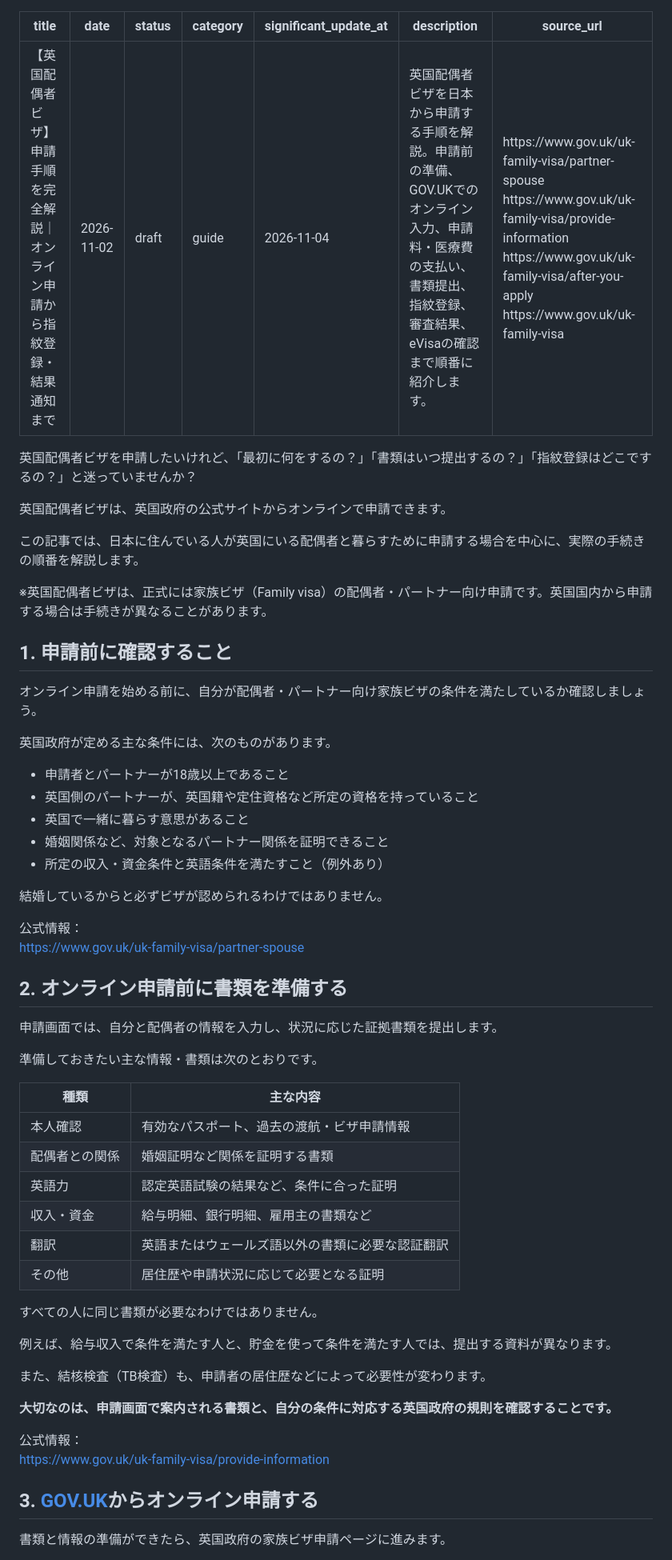
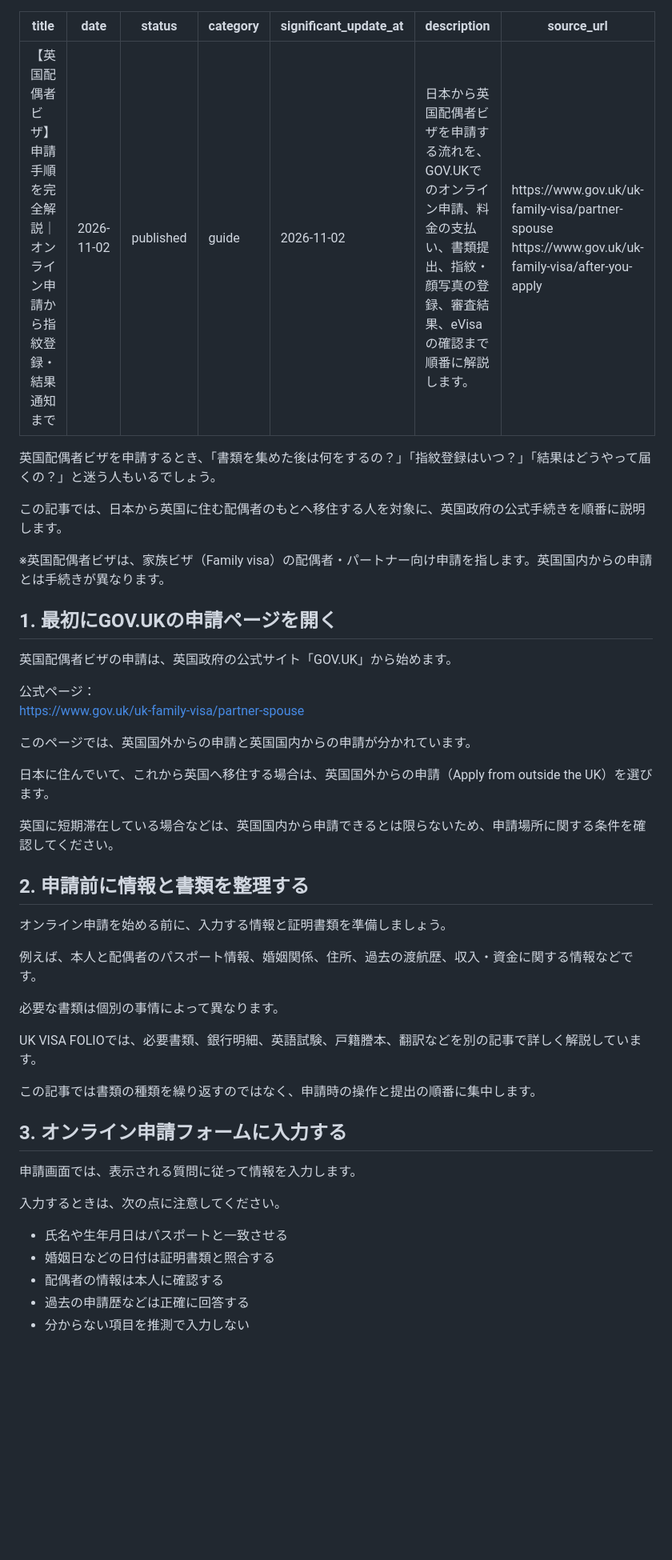
Before and after one commit to shinjisetoyama0820-byte/ukvisafolio, a Markdown page: content/articles/2026-11-04-.md, the part around one of its changes. Shown at 80% size. Rendered like a GitHub page; blank space fills up the shorter version.

```diff
--- a/content/articles/2026-11-04-.md
+++ b/content/articles/2026-11-04-.md
@@ -1,66 +1,52 @@
 ---
 title: 【英国配偶者ビザ】申請手順を完全解説｜オンライン申請から指紋登録・結果通知まで
 date: 2026-11-02
-status: draft
+status: published
 category: guide
-significant_update_at: 2026-11-04
-description: 英国配偶者ビザを日本から申請する手順を解説。申請前の準備、GOV.UKでのオンライン入力、申請料・医療費の支払い、書類提出、指紋登録、審査結果、eVisaの確認まで順番に紹介します。
-source_url: https://www.gov.uk/uk-family-visa/partner-spouse  https://www.gov.uk/uk-family-visa/provide-information  https://www.gov.uk/uk-family-visa/after-you-apply  https://www.gov.uk/uk-family-visa
+significant_update_at: 2026-11-02
+description: 日本から英国配偶者ビザを申請する流れを、GOV.UKでのオンライン申請、料金の支払い、書類提出、指紋・顔写真の登録、審査結果、eVisaの確認まで順番に解説します。
+source_url: https://www.gov.uk/uk-family-visa/partner-spouse  https://www.gov.uk/uk-family-visa/after-you-apply
 ---
-英国配偶者ビザを申請したいけれど、「最初に何をするの？」「書類はいつ提出するの？」「指紋登録はどこでするの？」と迷っていませんか？
+英国配偶者ビザを申請するとき、「書類を集めた後は何をするの？」「指紋登録はいつ？」「結果はどうやって届くの？」と迷う人もいるでしょう。
 
-英国配偶者ビザは、英国政府の公式サイトからオンラインで申請できます。
+この記事では、日本から英国に住む配偶者のもとへ移住する人を対象に、英国政府の公式手続きを順番に説明します。
 
-この記事では、日本に住んでいる人が英国にいる配偶者と暮らすために申請する場合を中心に、実際の手続きの順番を解説します。
+※英国配偶者ビザは、家族ビザ（Family visa）の配偶者・パートナー向け申請を指します。英国国内からの申請とは手続きが異なります。
 
-※英国配偶者ビザは、正式には家族ビザ（Family visa）の配偶者・パートナー向け申請です。英国国内から申請する場合は手続きが異なることがあります。
+## 1. 最初にGOV.UKの申請ページを開く
 
-## 1. 申請前に確認すること
+英国配偶者ビザの申請は、英国政府の公式サイト「GOV.UK」から始めます。
 
-オンライン申請を始める前に、自分が配偶者・パートナー向け家族ビザの条件を満たしているか確認しましょう。
-
-英国政府が定める主な条件には、次のものがあります。
-
-- 申請者とパートナーが18歳以上であること
-- 英国側のパートナーが、英国籍や定住資格など所定の資格を持っていること
-- 英国で一緒に暮らす意思があること
-- 婚姻関係など、対象となるパートナー関係を証明できること
-- 所定の収入・資金条件と英語条件を満たすこと（例外あり）
-
-結婚しているからと必ずビザが認められるわけではありません。
-
-公式情報：
+公式ページ：
 [https://www.gov.uk/uk-family-visa/partner-spouse](https://www.gov.uk/uk-family-visa/partner-spouse)
 
-## 2. オンライン申請前に書類を準備する
+このページでは、英国国外からの申請と英国国内からの申請が分かれています。
 
-申請画面では、自分と配偶者の情報を入力し、状況に応じた証拠書類を提出します。
+日本に住んでいて、これから英国へ移住する場合は、英国国外からの申請（Apply from outside the UK）を選びます。
 
-準備しておきたい主な情報・書類は次のとおりです。
+英国に短期滞在している場合などは、英国国内から申請できるとは限らないため、申請場所に関する条件を確認してください。
 
+## 2. 申請前に情報と書類を整理する
 
-| 種類 | 主な内容 |
-| ------- | ------------------------ |
-| 本人確認 | 有効なパスポート、過去の渡航・ビザ申請情報 |
-| 配偶者との関係 | 婚姻証明など関係を証明する書類 |
-| 英語力 | 認定英語試験の結果など、条件に合った証明 |
-| 収入・資金 | 給与明細、銀行明細、雇用主の書類など |
-| 翻訳 | 英語またはウェールズ語以外の書類に必要な認証翻訳 |
-| その他 | 居住歴や申請状況に応じて必要となる証明 |
+オンライン申請を始める前に、入力する情報と証明書類を準備しましょう。
 
+例えば、本人と配偶者のパスポート情報、婚姻関係、住所、過去の渡航歴、収入・資金に関する情報などです。
 
-すべての人に同じ書類が必要なわけではありません。
+必要な書類は個別の事情によって異なります。
 
-例えば、給与収入で条件を満たす人と、貯金を使って条件を満たす人では、提出する資料が異なります。
+UK VISA FOLIOでは、必要書類、銀行明細、英語試験、戸籍謄本、翻訳などを別の記事で詳しく解説しています。
 
-また、結核検査（TB検査）も、申請者の居住歴などによって必要性が変わります。
+この記事では書類の種類を繰り返すのではなく、申請時の操作と提出の順番に集中します。
 
-**大切なのは、申請画面で案内される書類と、自分の条件に対応する英国政府の規則を確認することです。**
+## 3. オンライン申請フォームに入力する
 
-公式情報：
-[https://www.gov.uk/uk-family-visa/provide-information](https://www.gov.uk/uk-family-visa/provide-information)
+申請画面では、表示される質問に従って情報を入力します。
 
-## 3. [GOV.UK](http://GOV.UK)からオンライン申請する
+入力するときは、次の点に注意してください。
 
-書類と情報の準備ができたら、英国政府の家族ビザ申請ページに進みます。
+- 氏名や生年月日はパスポートと一致させる
+- 婚姻日などの日付は証明書類と照合する
+- 配偶者の情報は本人に確認する
+- 過去の申請歴などは正確に回答する
+- 分からない項目を推測で入力しない
 
```
Also changed, not shown: other parts of content/articles/2026-11-04-.md (+55 -70 lines).
